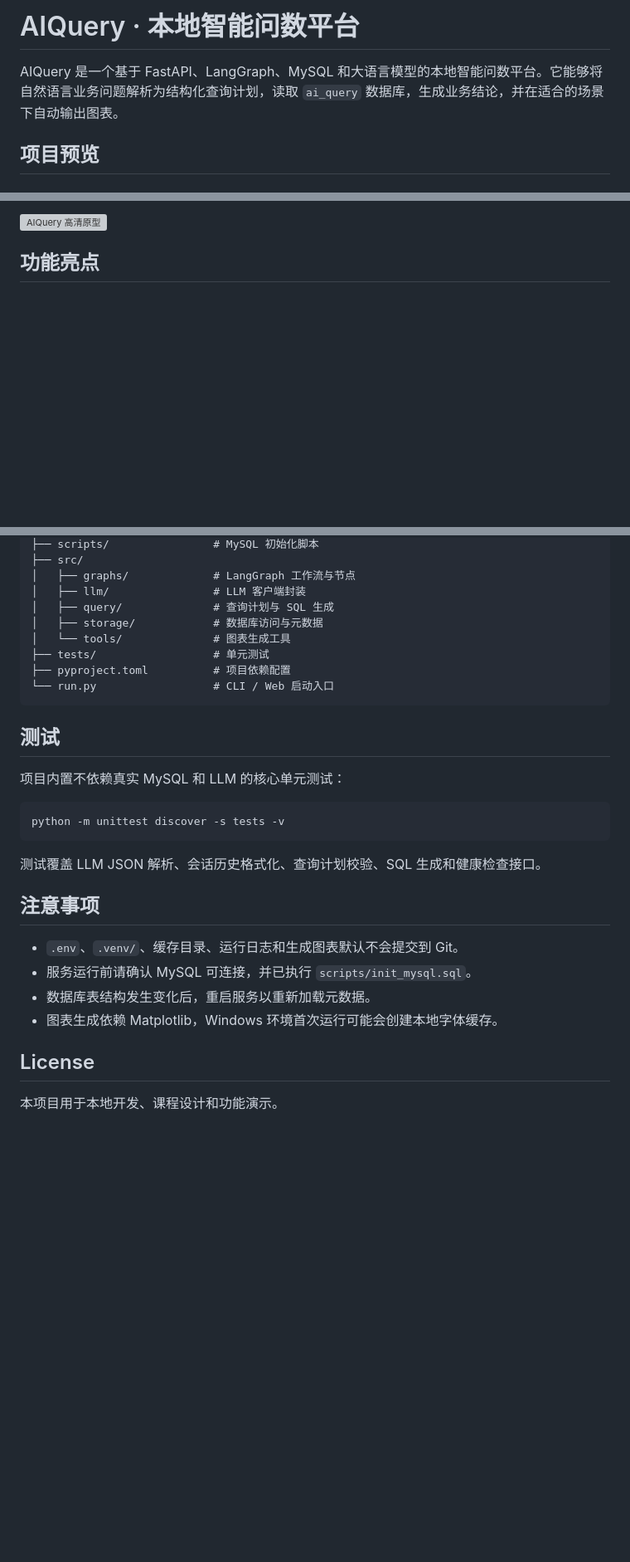
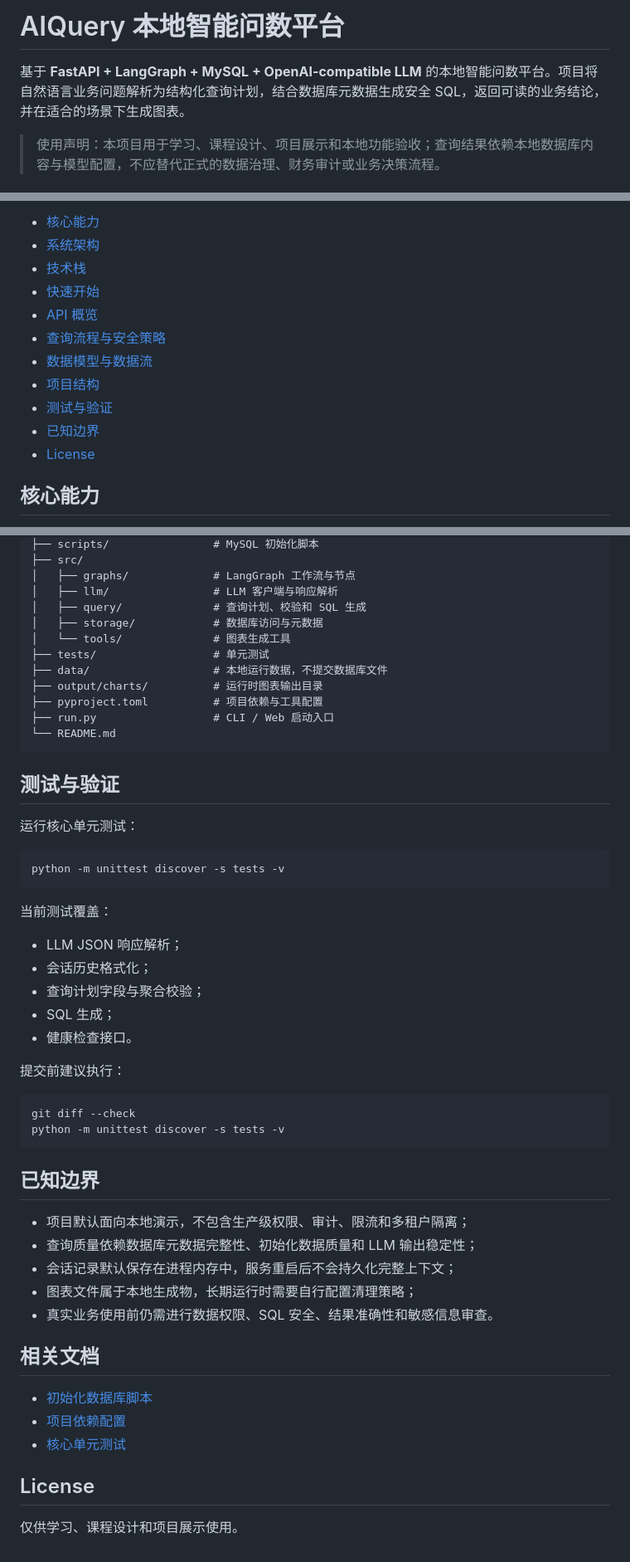
Before and after one commit to moonskyer2022-cyber/Intelligent_Data_Query, a Markdown page: README.md, 3 parts joined by grey strips. Shown at 83% size. Drawn GitHub-style; blank space fills up the shorter version; grey boxes are pictures that could not be loaded.

````diff
--- a/README.md
+++ b/README.md
@@ -1,6 +1,6 @@
-# AIQuery · 本地智能问数平台
+# AIQuery 本地智能问数平台
 
-AIQuery 是一个基于 FastAPI、LangGraph、MySQL 和大语言模型的本地智能问数平台。它能够将自然语言业务问题解析为结构化查询计划，读取 `ai_query` 数据库，生成业务结论，并在适合的场景下自动输出图表。
+基于 **FastAPI + LangGraph + MySQL + OpenAI-compatible LLM** 的本地智能问数平台。项目将自然语言业务问题解析为结构化查询计划，结合数据库元数据生成安全 SQL，返回可读的业务结论，并在适合的场景下生成图表。
 
-## 项目预览
+> 使用声明：本项目用于学习、课程设计、项目展示和本地功能验收；查询结果依赖本地数据库内容与模型配置，不应替代正式的数据治理、财务审计或业务决策流程。
 
@@ -8,5 +8,15 @@ AIQuery 是一个基于 FastAPI、LangGraph、MySQL 和大语言模型的本地
 
-![AIQuery 高清原型](docs/assets/aiquery-prototype-hifi-white.png)
+- [核心能力](#核心能力)
+- [系统架构](#系统架构)
+- [技术栈](#技术栈)
+- [快速开始](#快速开始)
+- [API 概览](#api-概览)
+- [查询流程与安全策略](#查询流程与安全策略)
+- [数据模型与数据流](#数据模型与数据流)
+- [项目结构](#项目结构)
+- [测试与验证](#测试与验证)
+- [已知边界](#已知边界)
+- [License](#license)
 
-## 功能亮点
+## 核心能力
 
@@ -136,32 +194,55 @@ Content-Type: application/json
 ├── scripts/                # MySQL 初始化脚本
 ├── src/
 │   ├── graphs/             # LangGraph 工作流与节点
-│   ├── llm/                # LLM 客户端封装
-│   ├── query/              # 查询计划与 SQL 生成
+│   ├── llm/                # LLM 客户端与响应解析
+│   ├── query/              # 查询计划、校验和 SQL 生成
 │   ├── storage/            # 数据库访问与元数据
 │   └── tools/              # 图表生成工具
 ├── tests/                  # 单元测试
-├── pyproject.toml          # 项目依赖配置
-└── run.py                  # CLI / Web 启动入口
+├── data/                   # 本地运行数据，不提交数据库文件
+├── output/charts/          # 运行时图表输出目录
+├── pyproject.toml          # 项目依赖与工具配置
+├── run.py                  # CLI / Web 启动入口
+└── README.md
 ```
 
-## 测试
+## 测试与验证
 
-项目内置不依赖真实 MySQL 和 LLM 的核心单元测试：
+运行核心单元测试：
 
 ```powershell
 python -m unittest discover -s tests -v
 ```
 
-测试覆盖 LLM JSON 解析、会话历史格式化、查询计划校验、SQL 生成和健康检查接口。
+当前测试覆盖：
 
-## 注意事项
+- LLM JSON 响应解析；
+- 会话历史格式化；
+- 查询计划字段与聚合校验；
+- SQL 生成；
+- 健康检查接口。
 
-- `.env`、`.venv/`、缓存目录、运行日志和生成图表默认不会提交到 Git。
-- 服务运行前请确认 MySQL 可连接，并已执行 `scripts/init_mysql.sql`。
-- 数据库表结构发生变化后，重启服务以重新加载元数据。
-- 图表生成依赖 Matplotlib，Windows 环境首次运行可能会创建本地字体缓存。
+提交前建议执行：
+
+```powershell
+git diff --check
+python -m unittest discover -s tests -v
+```
+
+## 已知边界
+
+- 项目默认面向本地演示，不包含生产级权限、审计、限流和多租户隔离；
+- 查询质量依赖数据库元数据完整性、初始化数据质量和 LLM 输出稳定性；
+- 会话记录默认保存在进程内存中，服务重启后不会持久化完整上下文；
+- 图表文件属于本地生成物，长期运行时需要自行配置清理策略；
+- 真实业务使用前仍需进行数据权限、SQL 安全、结果准确性和敏感信息审查。
+
+## 相关文档
+
+- [初始化数据库脚本](scripts/init_mysql.sql)
+- [项目依赖配置](pyproject.toml)
+- [核心单元测试](tests/test_core.py)
 
 ## License
 
-本项目用于本地开发、课程设计和功能演示。
+仅供学习、课程设计和项目展示使用。
````
Also changed, not shown: other parts of README.md (+106 -58 lines).
